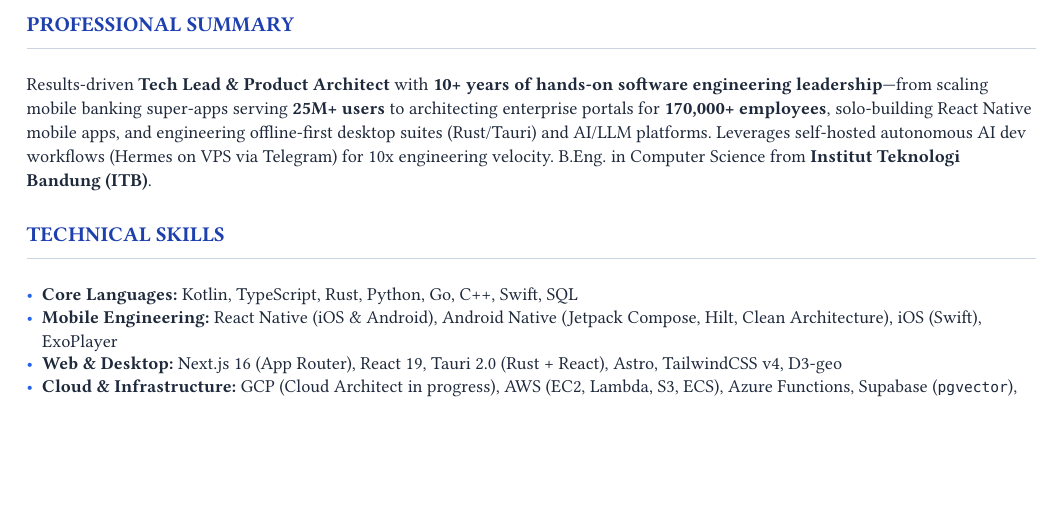
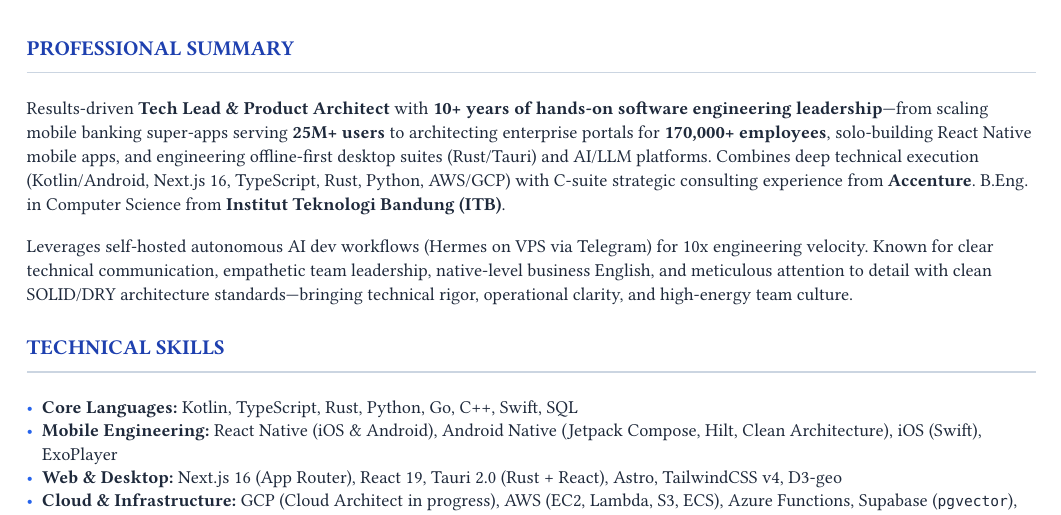
Before and after one commit to okihita/portfolio, a Typst document (data/resume.typ): part of page 1 of 2, cut so that both start at the same text, the shorter picture padded with empty space. Compiled offline with Typst 0.15; a missing font is replaced by an installed copy or a similar font.

Commit message:
style(resume): split summary into 2 paragraphs highlighting AI velocity, soft skills, native English, and SOLID/DRY principles

```diff
--- a/data/resume.typ
+++ b/data/resume.typ
@@ -52,7 +52,11 @@
 }
 
 #section("Professional Summary")
-Results-driven *Tech Lead & Product Architect* with *10+ years of hands-on software engineering leadership*—from scaling mobile banking super-apps serving *25M+ users* to architecting enterprise portals for *170,000+ employees*, solo-building React Native mobile apps, and engineering offline-first desktop suites (Rust/Tauri) and AI/LLM platforms. Leverages self-hosted autonomous AI dev workflows (Hermes on VPS via Telegram) for 10x engineering velocity. B.Eng. in Computer Science from *Institut Teknologi Bandung (ITB)*.
+Results-driven *Tech Lead & Product Architect* with *10+ years of hands-on software engineering leadership*—from scaling mobile banking super-apps serving *25M+ users* to architecting enterprise portals for *170,000+ employees*, solo-building React Native mobile apps, and engineering offline-first desktop suites (Rust/Tauri) and AI/LLM platforms. Combines deep technical execution (Kotlin/Android, Next.js 16, TypeScript, Rust, Python, AWS/GCP) with C-suite strategic consulting experience from *Accenture*. B.Eng. in Computer Science from *Institut Teknologi Bandung (ITB)*.
+
+#v(4pt)
+
+Leverages self-hosted autonomous AI dev workflows (Hermes on VPS via Telegram) for 10x engineering velocity. Known for clear technical communication, empathetic team leadership, native-level business English, and meticulous attention to detail with clean SOLID/DRY architecture standards—bringing technical rigor, operational clarity, and high-energy team culture.
 
 #section("Technical Skills")
 - *Core Languages:* Kotlin, TypeScript, Rust, Python, Go, C++, Swift, SQL
```
Also changed, not shown: 1 other file.
